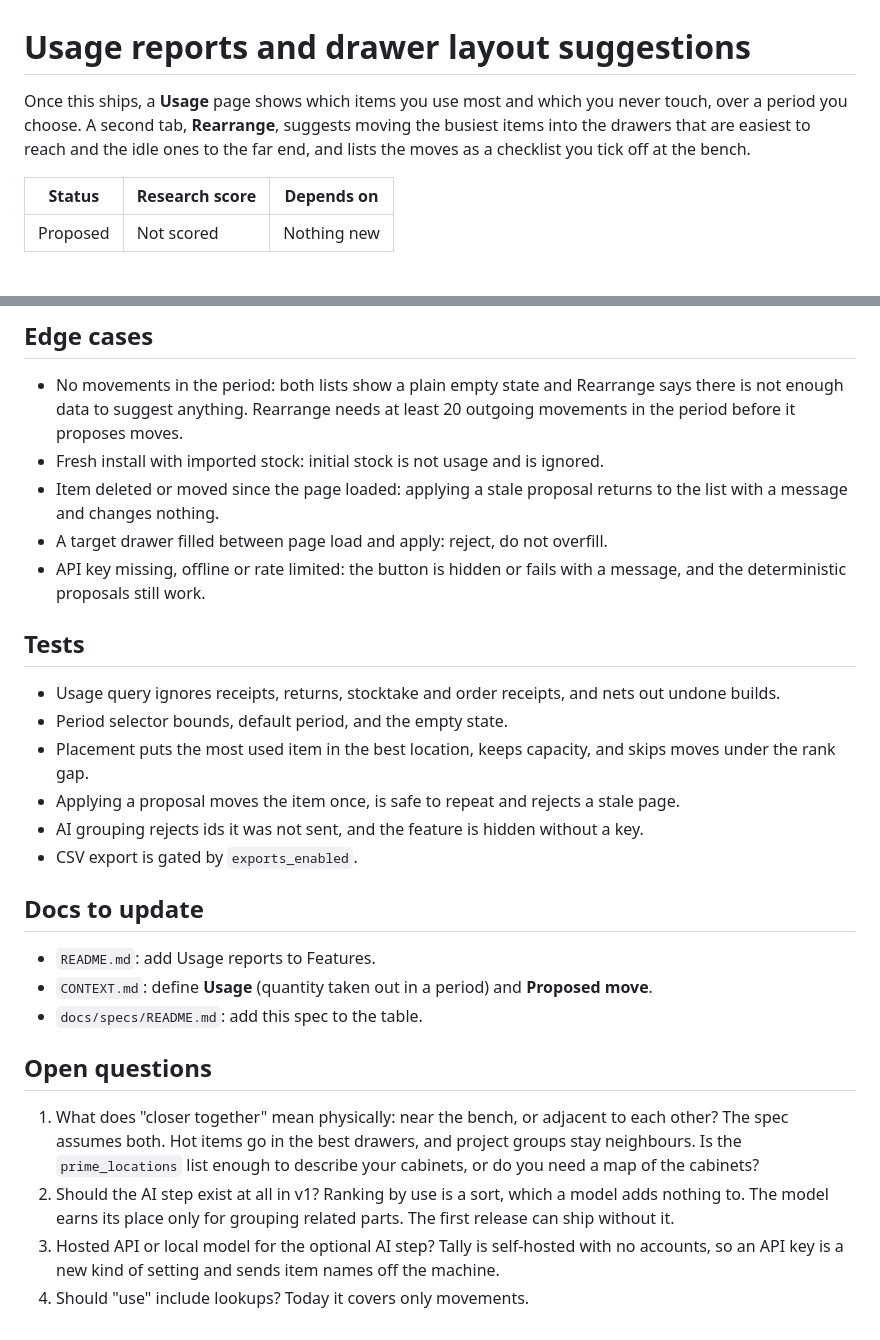
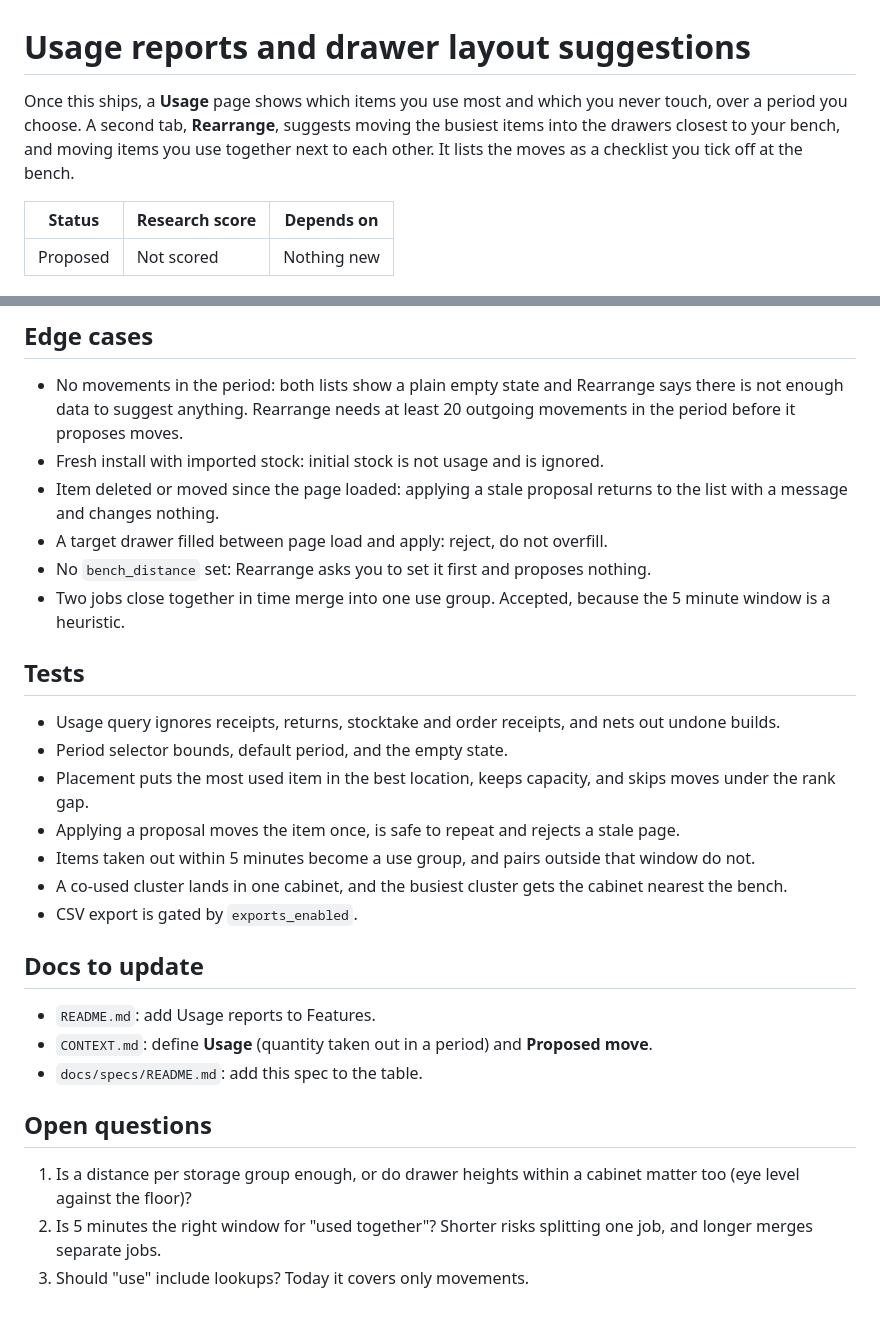
Before and after one commit to alankey-dev/tally, a Markdown page: docs/specs/usage-reports.md, 2 parts joined by grey strips. Rendered like a GitHub page.

```diff
--- a/docs/specs/usage-reports.md
+++ b/docs/specs/usage-reports.md
@@ -1,6 +1,6 @@
 # Usage reports and drawer layout suggestions
 
-Once this ships, a **Usage** page shows which items you use most and which you never touch, over a period you choose. A second tab, **Rearrange**, suggests moving the busiest items into the drawers that are easiest to reach and the idle ones to the far end, and lists the moves as a checklist you tick off at the bench.
+Once this ships, a **Usage** page shows which items you use most and which you never touch, over a period you choose. A second tab, **Rearrange**, suggests moving the busiest items into the drawers closest to your bench, and moving items you use together next to each other. It lists the moves as a checklist you tick off at the bench.
 
 | Status | Research score | Depends on |
 | --- | --- | --- |
@@ -82,7 +82,8 @@ Applying a proposal emits the existing item-updated event. No new event.
 - Fresh install with imported stock: initial stock is not usage and is ignored.
 - Item deleted or moved since the page loaded: applying a stale proposal returns to the list with a message and changes nothing.
 - A target drawer filled between page load and apply: reject, do not overfill.
-- API key missing, offline or rate limited: the button is hidden or fails with a message, and the deterministic proposals still work.
+- No `bench_distance` set: Rearrange asks you to set it first and proposes nothing.
+- Two jobs close together in time merge into one use group. Accepted, because the 5 minute window is a heuristic.
 
 ## Tests
 
@@ -90,7 +91,8 @@ Applying a proposal emits the existing item-updated event. No new event.
 - Period selector bounds, default period, and the empty state.
 - Placement puts the most used item in the best location, keeps capacity, and skips moves under the rank gap.
 - Applying a proposal moves the item once, is safe to repeat and rejects a stale page.
-- AI grouping rejects ids it was not sent, and the feature is hidden without a key.
+- Items taken out within 5 minutes become a use group, and pairs outside that window do not.
+- A co-used cluster lands in one cabinet, and the busiest cluster gets the cabinet nearest the bench.
 - CSV export is gated by `exports_enabled`.
 
 ## Docs to update
@@ -101,7 +103,6 @@ Applying a proposal emits the existing item-updated event. No new event.
 
 ## Open questions
 
-1. What does "closer together" mean physically: near the bench, or adjacent to each other? The spec assumes both. Hot items go in the best drawers, and project groups stay neighbours. Is the `prime_locations` list enough to describe your cabinets, or do you need a map of the cabinets?
-2. Should the AI step exist at all in v1? Ranking by use is a sort, which a model adds nothing to. The model earns its place only for grouping related parts. The first release can ship without it.
-3. Hosted API or local model for the optional AI step? Tally is self-hosted with no accounts, so an API key is a new kind of setting and sends item names off the machine.
-4. Should "use" include lookups? Today it covers only movements.
+1. Is a distance per storage group enough, or do drawer heights within a cabinet matter too (eye level against the floor)?
+2. Is 5 minutes the right window for "used together"? Shorter risks splitting one job, and longer merges separate jobs.
+3. Should "use" include lookups? Today it covers only movements.
```
Also changed, not shown: other parts of docs/specs/usage-reports.md (+10 -10 lines), docs/specs/README.md (+1 -1 lines).
